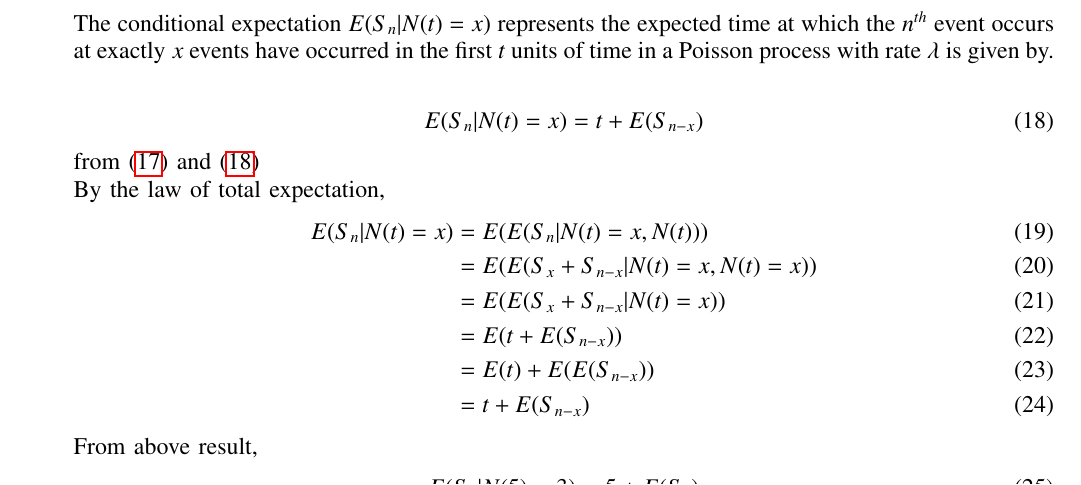
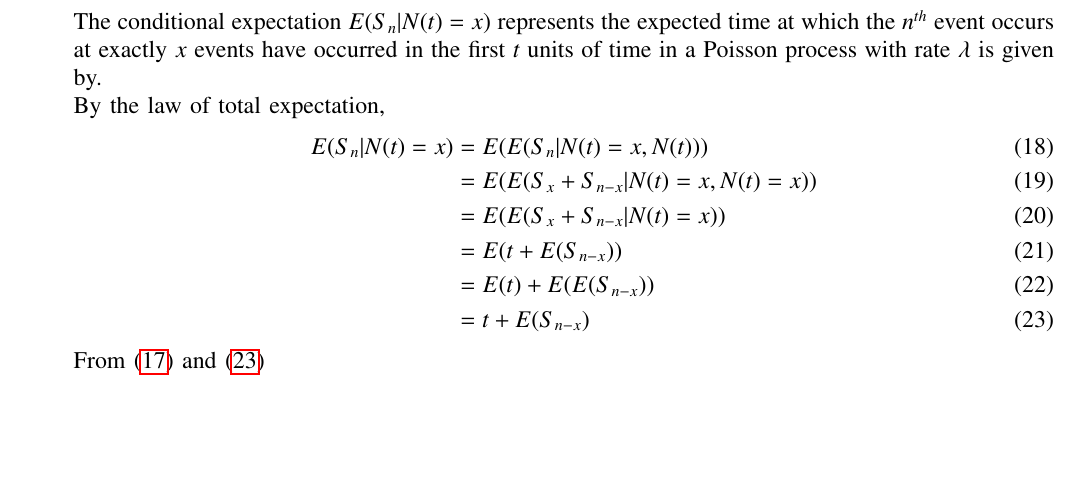
Before and after one commit to sravanthi1608/ST38, a LaTeX paper (38/main.tex): part of page 2 of 3 before the commit and part of page 2 of 2 after it, cut so that both start at the same text, the shorter picture padded with empty space. Compiled offline with pdfLaTeX.

Commit message:
Add files via upload

```diff
--- a/38/main.tex
+++ b/38/main.tex
@@ -197,10 +197,6 @@ E(S_n)&=\int_{0}^{\infty} tf(t) \, dt\\
 &=\frac{n}{\lambda} \label{38/3}
 \end{align}
 The conditional expectation $E(S_n|N(t)=x)$ represents the expected time at which the $n^{th}$ event occurs at exactly $x$ events have occurred in the first $t$ units of time in a Poisson process with rate $\lambda$ is given by.\\
-\begin{align}
-E(S_n|N(t)=x)&=t+E(S_{n-x})\label{38/4}
-\end{align}
-from \eqref{38/3} and \eqref{38/4}\\
 By the law of total expectation,
 \begin{align}
 E(S_n | N(t) = x) &= E(E(S_n | N(t) = x, N(t))) \\
@@ -208,9 +204,9 @@ E(S_n | N(t) = x) &= E(E(S_n | N(t) = x, N(t))) \\
 &= E(E(S_x + S_{n-x} | N(t) = x))\\
 &=E(t + E(S_{n-x})) \\
 &=E(t) + E(E(S_{n-x}))\\
- &= t + E(S_{n-x})
+ &= t + E(S_{n-x}) \label{38/4}
  \end{align}
- From above result,
+ From \eqref{38/3} and \eqref{38/4}\\
  \begin{align}
  E(S_5|N(5)=3)&=5+E(S_2)\\
  &=5+2\\
```
Also changed, not shown: 38/main.pdf, 2 other files.
